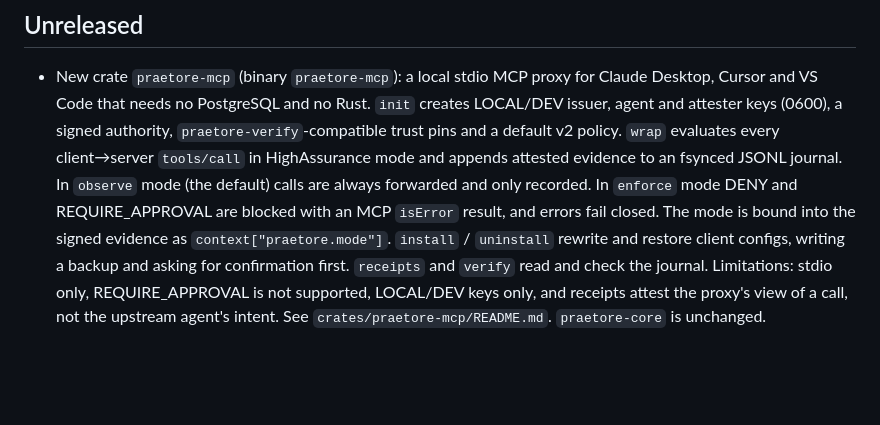
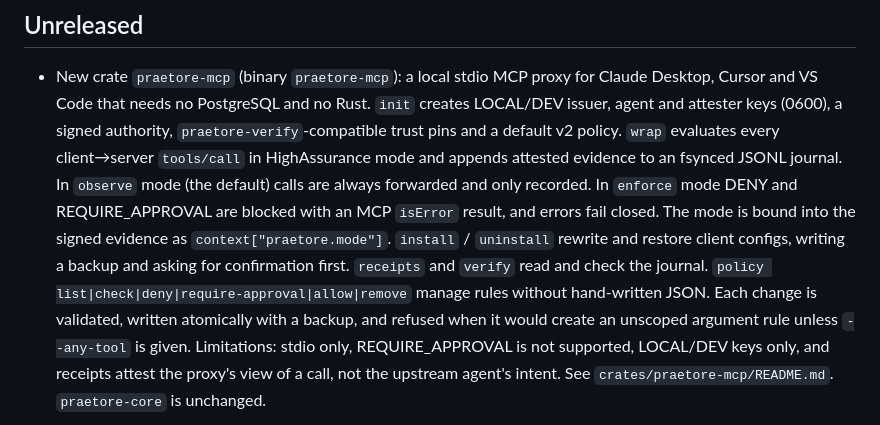
Before and after one commit to Mavericksantander/praetore, a Markdown page: CHANGELOG.md, the part around the change. GitHub-like rendering; blank space fills up the shorter version.

```diff
--- a/CHANGELOG.md
+++ b/CHANGELOG.md
@@ -13,7 +13,11 @@
   and errors fail closed. The mode is bound into the signed evidence as
   `context["praetore.mode"]`. `install` / `uninstall` rewrite and restore
   client configs, writing a backup and asking for confirmation first.
-  `receipts` and `verify` read and check the journal. Limitations: stdio
+  `receipts` and `verify` read and check the journal. `policy
+  list|check|deny|require-approval|allow|remove` manage rules without
+  hand-written JSON. Each change is validated, written atomically with a
+  backup, and refused when it would create an unscoped argument rule unless
+  `--any-tool` is given. Limitations: stdio
   only, REQUIRE_APPROVAL is not supported, LOCAL/DEV keys only, and receipts
   attest the proxy's view of a call, not the upstream agent's intent. See
   `crates/praetore-mcp/README.md`. `praetore-core` is unchanged.
```
Also changed, not shown: crates/praetore-mcp/README.md (+62 -30 lines).
